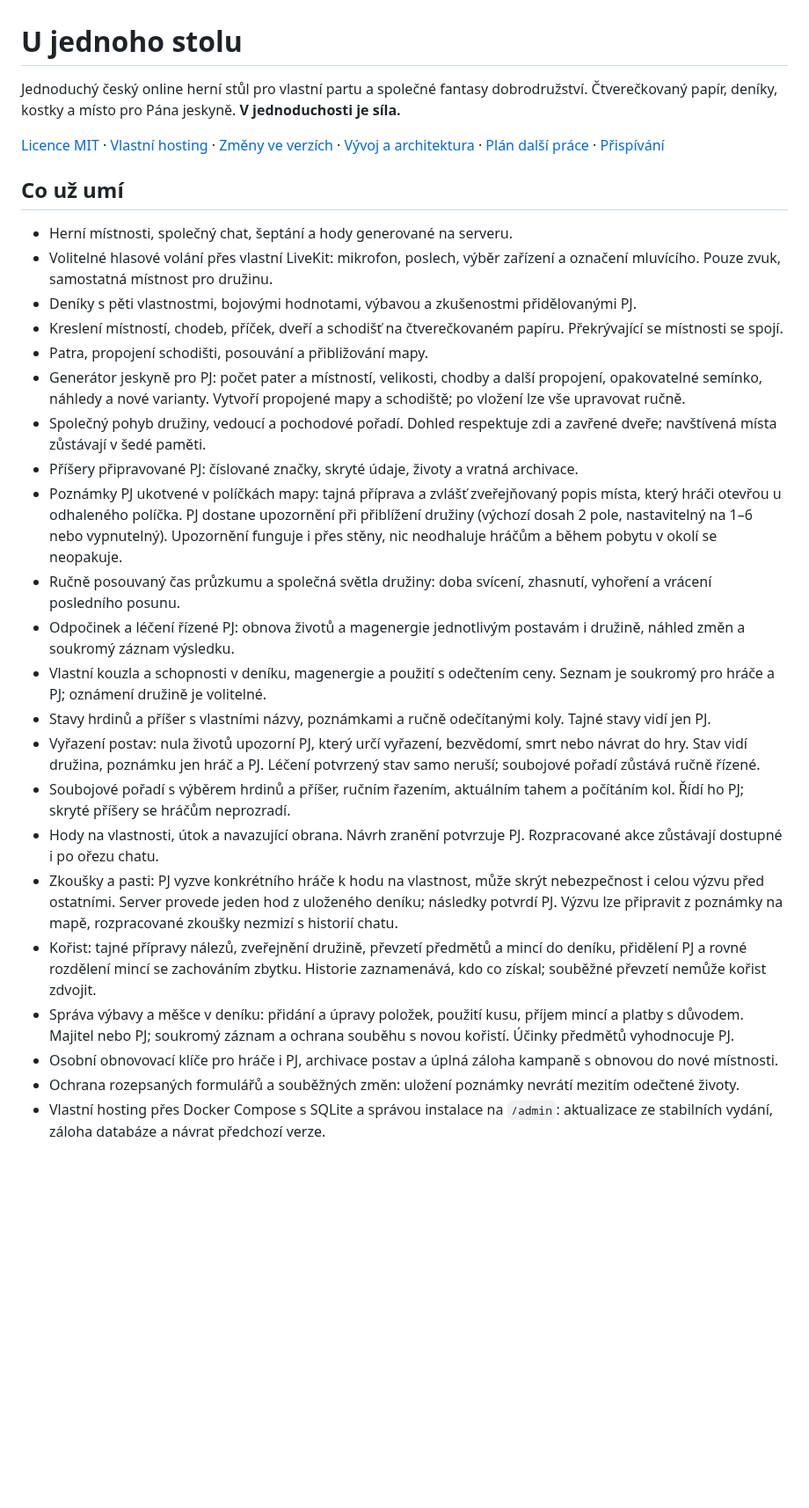
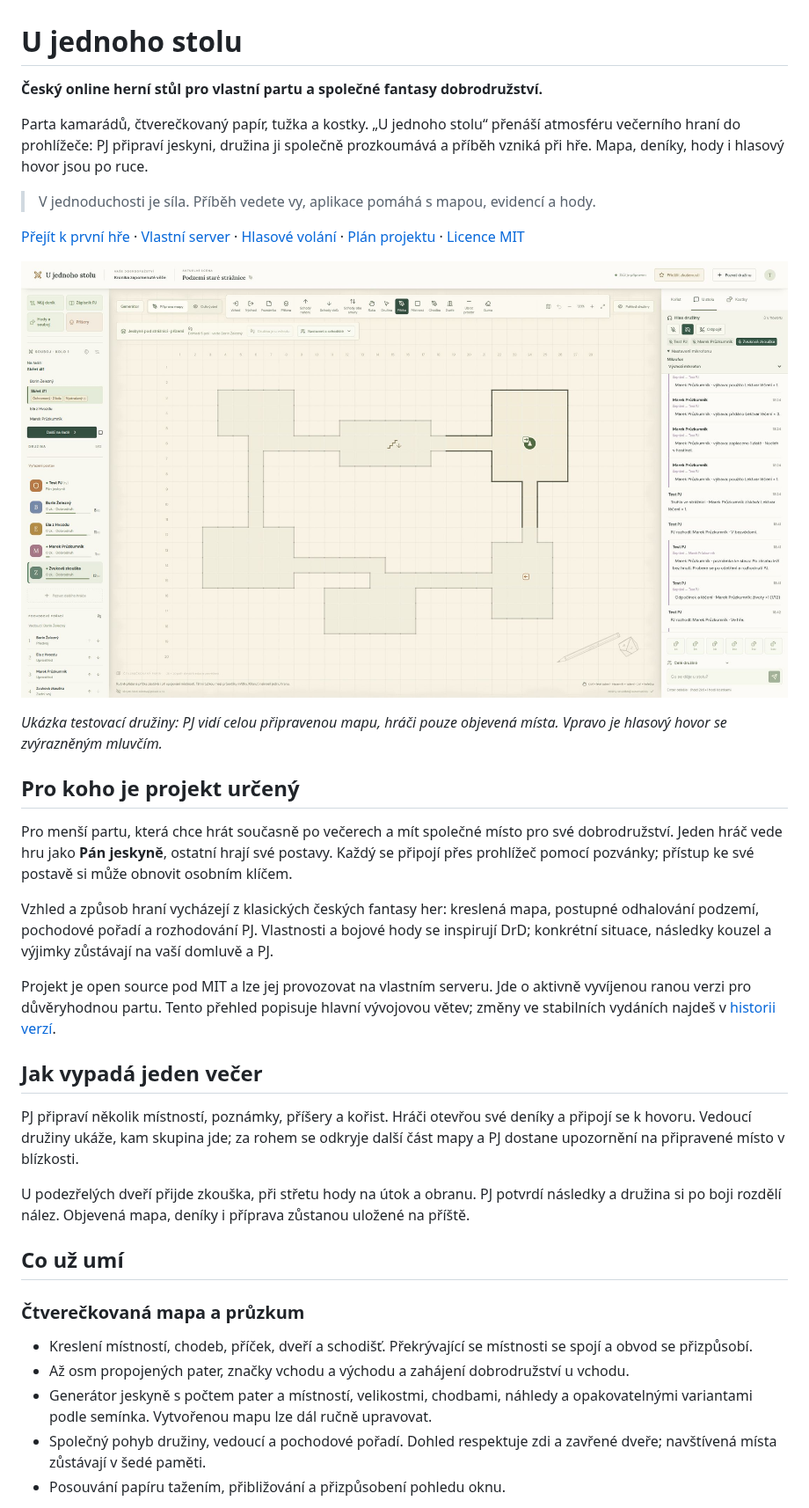
Before and after one commit to cert4u/u-jednoho-stolu, a Markdown page: README.md, the part around one of its changes. Shown at 88% size. GitHub-like rendering; pictures changed too: docs/images/herni-stul.jpg (added); blank space fills up the shorter version.

Commit message:
Present the project in README with gameplay overview and screenshot

```diff
--- a/README.md
+++ b/README.md
@@ -1,31 +1,38 @@
 # U jednoho stolu
 
-Jednoduchý český online herní stůl pro vlastní partu a společné fantasy dobrodružství. Čtverečkovaný papír, deníky, kostky a místo pro Pána jeskyně. **V jednoduchosti je síla.**
+**Český online herní stůl pro vlastní partu a společné fantasy dobrodružství.**
 
-[Licence MIT](LICENSE) · [Vlastní hosting](docs/SELF_HOSTING.md) · [Změny ve verzích](CHANGELOG.md) · [Vývoj a architektura](docs/DEVELOPMENT.md) · [Plán další práce](docs/ROADMAP.md) · [Přispívání](CONTRIBUTING.md)
+Parta kamarádů, čtverečkovaný papír, tužka a kostky. „U jednoho stolu“ přenáší atmosféru večerního hraní do prohlížeče: PJ připraví jeskyni, družina ji společně prozkoumává a příběh vzniká při hře. Mapa, deníky, hody i hlasový hovor jsou po ruce.
+
+> V jednoduchosti je síla. Příběh vedete vy, aplikace pomáhá s mapou, evidencí a hody.
+
+[Přejít k první hře](#jak-začít-hrát) · [Vlastní server](#vlastní-server-s-dockerem) · [Hlasové volání](#hlas-družiny) · [Plán projektu](docs/ROADMAP.md) · [Licence MIT](LICENSE)
+
+![Ukázka herního stolu: čtverečkovaná mapa, družina v levém panelu a chat s hlasovým hovorem vpravo](docs/images/herni-stul.jpg)
+
+*Ukázka testovací družiny: PJ vidí celou připravenou mapu, hráči pouze objevená místa. Vpravo je hlasový hovor se zvýrazněným mluvčím.*
+
+## Pro koho je projekt určený
+
+Pro menší partu, která chce hrát současně po večerech a mít společné místo pro své dobrodružství. Jeden hráč vede hru jako **Pán jeskyně**, ostatní hrají své postavy. Každý se připojí přes prohlížeč pomocí pozvánky; přístup ke své postavě si může obnovit osobním klíčem.
+
+Vzhled a způsob hraní vycházejí z klasických českých fantasy her: kreslená mapa, postupné odhalování podzemí, pochodové pořadí a rozhodování PJ. Vlastnosti a bojové hody se inspirují DrD; konkrétní situace, následky kouzel a výjimky zůstávají na vaší domluvě a PJ.
+
+Projekt je open source pod MIT a lze jej provozovat na vlastním serveru. Jde o aktivně vyvíjenou ranou verzi pro důvěryhodnou partu. Tento přehled popisuje hlavní vývojovou větev; změny ve stabilních vydáních najdeš v [historii verzí](CHANGELOG.md).
+
+## Jak vypadá jeden večer
+
+PJ připraví několik místností, poznámky, příšery a kořist. Hráči otevřou své deníky a připojí se k hovoru. Vedoucí družiny ukáže, kam skupina jde; za rohem se odkryje další část mapy a PJ dostane upozornění na připravené místo v blízkosti.
+
+U podezřelých dveří přijde zkouška, při střetu hody na útok a obranu. PJ potvrdí následky a družina si po boji rozdělí nález. Objevená mapa, deníky i příprava zůstanou uložené na příště.
 
 ## Co už umí
 
-- Herní místnosti, společný chat, šeptání a hody generované na serveru.
-- Volitelné hlasové volání přes vlastní LiveKit: mikrofon, poslech, výběr zařízení a označení mluvícího. Pouze zvuk, samostatná místnost pro družinu.
-- Deníky s pěti vlastnostmi, bojovými hodnotami, výbavou a zkušenostmi přidělovanými PJ.
-- Kreslení místností, chodeb, příček, dveří a schodišť na čtverečkovaném papíru. Překrývající se místnosti se spojí.
-- Patra, propojení schodišti, posouvání a přibližování mapy.
-- Generátor jeskyně pro PJ: počet pater a místností, velikosti, chodby a další propojení, opakovatelné semínko, náhledy a nové varianty. Vytvoří propojené mapy a schodiště; po vložení lze vše upravovat ručně.
+### Čtverečkovaná mapa a průzkum
+
+- Kreslení místností, chodeb, příček, dveří a schodišť. Překrývající se místnosti se spojí a obvod se přizpůsobí.
+- Až osm propojených pater, značky vchodu a východu a zahájení dobrodružství u vchodu.
+- Generátor jeskyně s počtem pater a místností, velikostmi, chodbami, náhledy a opakovatelnými variantami podle semínka. Vytvořenou mapu lze dál ručně upravovat.
 - Společný pohyb družiny, vedoucí a pochodové pořadí. Dohled respektuje zdi a zavřené dveře; navštívená místa zůstávají v šedé paměti.
-- Příšery připravované PJ: číslované značky, skryté údaje, životy a vratná archivace.
-- Poznámky PJ ukotvené v políčkách mapy: tajná příprava a zvlášť zveřejňovaný popis místa, který hráči otevřou u odhaleného políčka. PJ dostane upozornění při přiblížení družiny (výchozí dosah 2 pole, nastavitelný na 1–6 nebo vypnutelný). Upozornění funguje i přes stěny, nic neodhaluje hráčům a během pobytu v okolí se neopakuje.
-- Ručně posouvaný čas průzkumu a společná světla družiny: doba svícení, zhasnutí, vyhoření a vrácení posledního posunu.
-- Odpočinek a léčení řízené PJ: obnova životů a magenergie jednotlivým postavám i družině, náhled změn a soukromý záznam výsledku.
-- Vlastní kouzla a schopnosti v deníku, magenergie a použití s odečtením ceny. Seznam je soukromý pro hráče a PJ; oznámení družině je volitelné.
-- Stavy hrdinů a příšer s vlastními názvy, poznámkami a ručně odečítanými koly. Tajné stavy vidí jen PJ.
-- Vyřazení postav: nula životů upozorní PJ, který určí vyřazení, bezvědomí, smrt nebo návrat do hry. Stav vidí družina, poznámku jen hráč a PJ. Léčení potvrzený stav samo neruší; soubojové pořadí zůstává ručně řízené.
-- Soubojové pořadí s výběrem hrdinů a příšer, ručním řazením, aktuálním tahem a počítáním kol. Řídí ho PJ; skryté příšery se hráčům neprozradí.
-- Hody na vlastnosti, útok a navazující obrana. Návrh zranění potvrzuje PJ. Rozpracované akce zůstávají dostupné i po ořezu chatu.
-- Zkoušky a pasti: PJ vyzve konkrétního hráče k hodu na vlastnost, může skrýt nebezpečnost i celou výzvu před ostatními. Server provede jeden hod z uloženého deníku; následky potvrdí PJ. Výzvu lze připravit z poznámky na mapě, rozpracované zkoušky nezmizí s historií chatu.
-- Kořist: tajné přípravy nálezů, zveřejnění družině, převzetí předmětů a mincí do deníku, přidělení PJ a rovné rozdělení mincí se zachováním zbytku. Historie zaznamenává, kdo co získal; souběžné převzetí nemůže kořist zdvojit.
-- Správa výbavy a měšce v deníku: přidání a úpravy položek, použití kusu, příjem mincí a platby s důvodem. Majitel nebo PJ; soukromý záznam a ochrana souběhu s novou kořistí. Účinky předmětů vyhodnocuje PJ.
-- Osobní obnovovací klíče pro hráče i PJ, archivace postav a úplná záloha kampaně s obnovou do nové místnosti.
-- Ochrana rozepsaných formulářů a souběžných změn: uložení poznámky nevrátí mezitím odečtené životy.
-- Vlastní hosting přes Docker Compose s SQLite a správou instalace na `/admin`: aktualizace ze stabilních vydání, záloha databáze a návrat předchozí verze.
+- Posouvání papíru tažením, přibližování a přizpůsobení pohledu oknu.
 
```
Also changed, not shown: other parts of README.md (+65 -21 lines).
